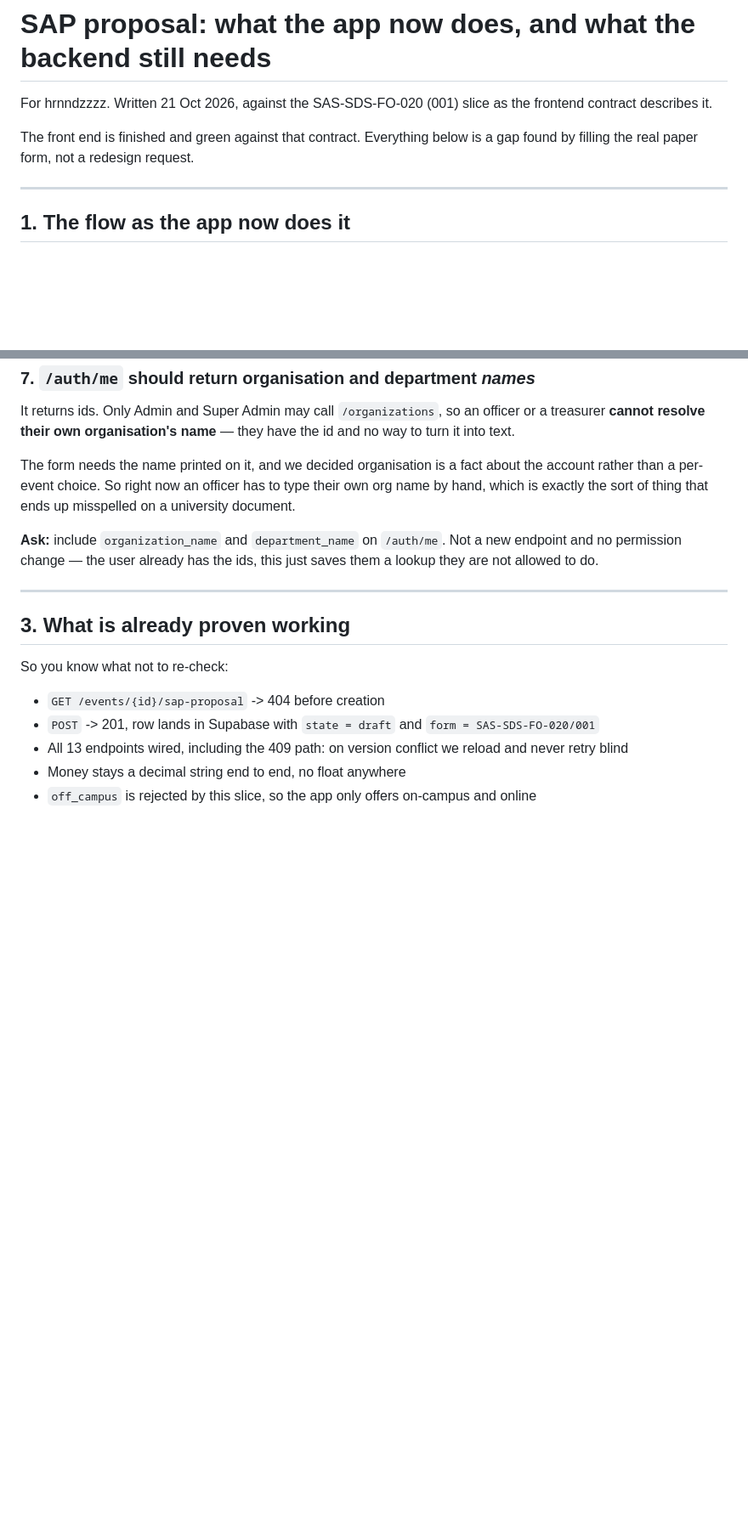
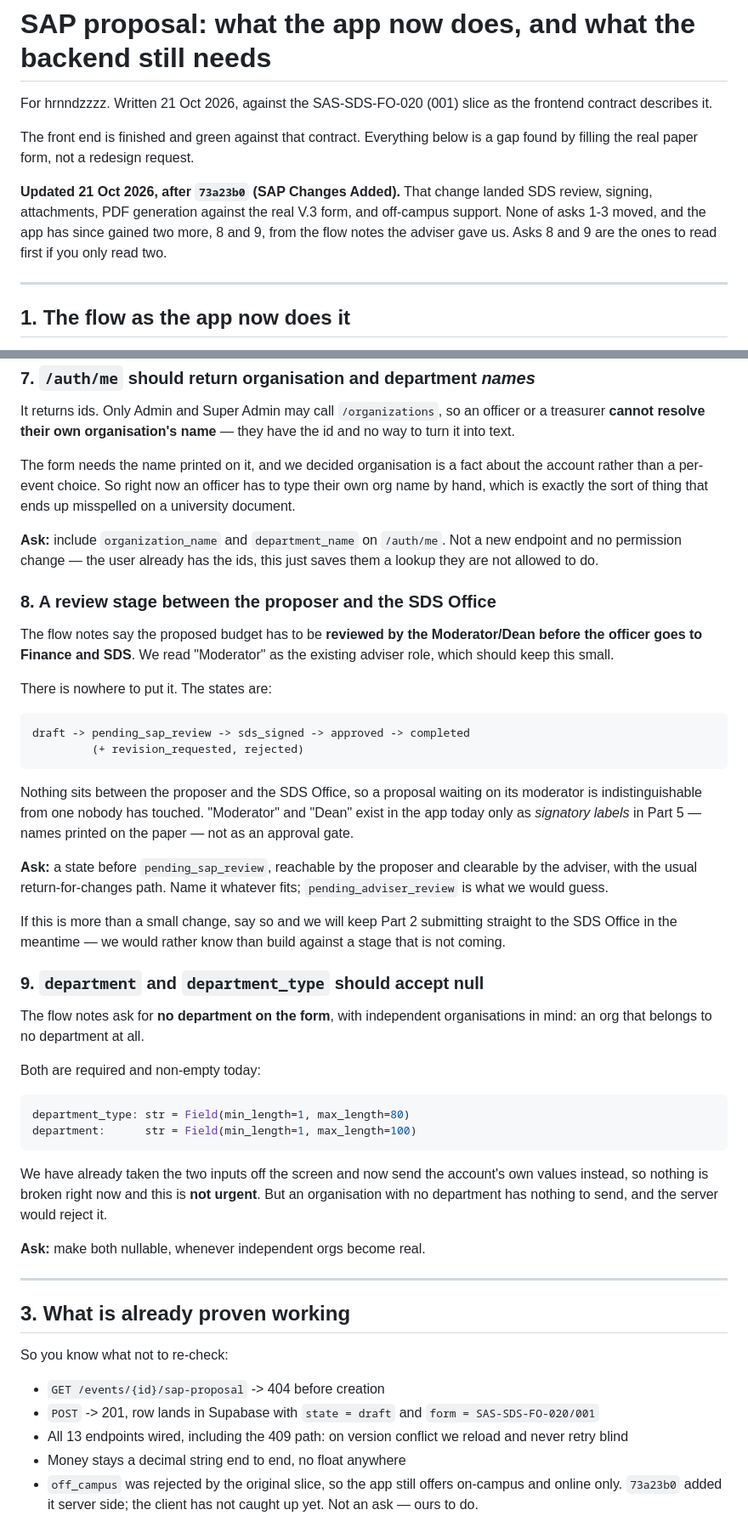
Before and after one commit to hrnndzzzz/SMARTEVENT-APP, a Markdown page: docs/sap-backend-asks.md, 2 parts joined by grey strips. Shown at 85% size. GitHub-like rendering; blank space fills up the shorter version.

Commit message:
Bring the backend asks up to date with what landed and what was asked
73a23b0 added SDS review, signing, attachments, PDF generation and
off-campus support. None of the three blocking asks moved: the 500
character cap, the budget quantity column and the missing response_model
are all still as they were.

Two asks are new, both from the adviser's flow notes rather than the
paper form. A proposal has nowhere to wait for its moderator, and an
independent organization with no department has nothing to put in two
fields the server requires.

Also corrects the closing note, which said off_campus is rejected. The
server takes it now; it is the client that has not caught up, and that
is ours to fix, not an ask.

Co-Authored-By: Claude Opus 5 <noreply@anthropic.com>

````diff
--- a/docs/sap-backend-asks.md
+++ b/docs/sap-backend-asks.md
@@ -6,6 +6,12 @@ slice as the frontend contract describes it.
 The front end is finished and green against that contract. Everything
 below is a gap found by filling the real paper form, not a redesign
 request.
+
+**Updated 21 Oct 2026, after `73a23b0` (SAP Changes Added).** That change
+landed SDS review, signing, attachments, PDF generation against the real
+V.3 form, and off-campus support. None of asks 1-3 moved, and the app
+has since gained two more, 8 and 9, from the flow notes the adviser
+gave us. Asks 8 and 9 are the ones to read first if you only read two.
 
 ---
 
@@ -170,6 +177,52 @@ sort of thing that ends up misspelled on a university document.
 already has the ids, this just saves them a lookup they are not allowed
 to do.
 
+### 8. A review stage between the proposer and the SDS Office
+
+The flow notes say the proposed budget has to be **reviewed by the
+Moderator/Dean before the officer goes to Finance and SDS**. We read
+"Moderator" as the existing adviser role, which should keep this small.
+
+There is nowhere to put it. The states are:
+
+```
+draft -> pending_sap_review -> sds_signed -> approved -> completed
+         (+ revision_requested, rejected)
+```
+
+Nothing sits between the proposer and the SDS Office, so a proposal
+waiting on its moderator is indistinguishable from one nobody has
+touched. "Moderator" and "Dean" exist in the app today only as
+*signatory labels* in Part 5 — names printed on the paper — not as an
+approval gate.
+
+**Ask:** a state before `pending_sap_review`, reachable by the proposer
+and clearable by the adviser, with the usual return-for-changes path.
+Name it whatever fits; `pending_adviser_review` is what we would guess.
+
+If this is more than a small change, say so and we will keep Part 2
+submitting straight to the SDS Office in the meantime — we would rather
+know than build against a stage that is not coming.
+
+### 9. `department` and `department_type` should accept null
+
+The flow notes ask for **no department on the form**, with independent
+organisations in mind: an org that belongs to no department at all.
+
+Both are required and non-empty today:
+
+```python
+department_type: str = Field(min_length=1, max_length=80)
+department:      str = Field(min_length=1, max_length=100)
+```
+
+We have already taken the two inputs off the screen and now send the
+account's own values instead, so nothing is broken right now and this
+is **not urgent**. But an organisation with no department has nothing
+to send, and the server would reject it.
+
+**Ask:** make both nullable, whenever independent orgs become real.
+
 ---
 
 ## 3. What is already proven working
@@ -182,5 +235,6 @@ So you know what not to re-check:
 - All 13 endpoints wired, including the 409 path: on version conflict
   we reload and never retry blind
 - Money stays a decimal string end to end, no float anywhere
-- `off_campus` is rejected by this slice, so the app only offers
-  on-campus and online
+- `off_campus` was rejected by the original slice, so the app still
+  offers on-campus and online only. `73a23b0` added it server side; the
+  client has not caught up yet. Not an ask — ours to do.
````
Also changed, not shown: other parts of docs/sap-backend-asks.md (+2 -1 lines).
